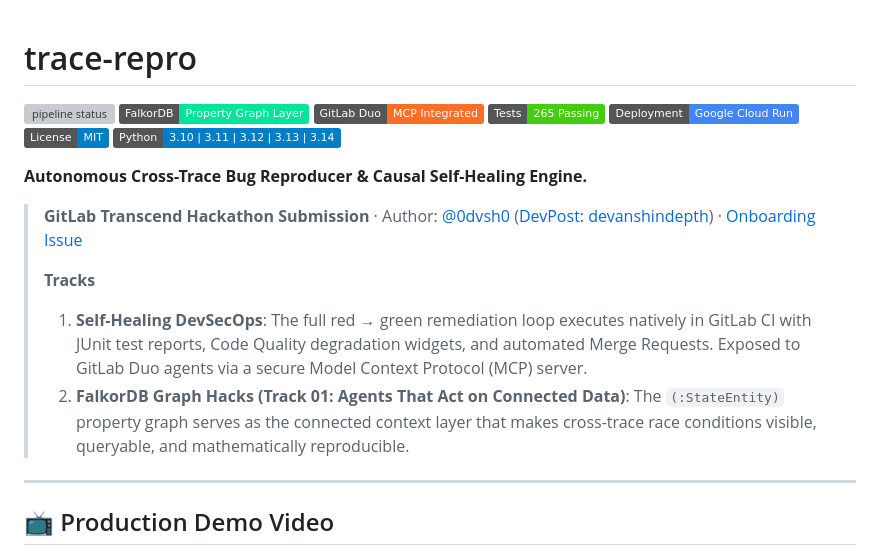
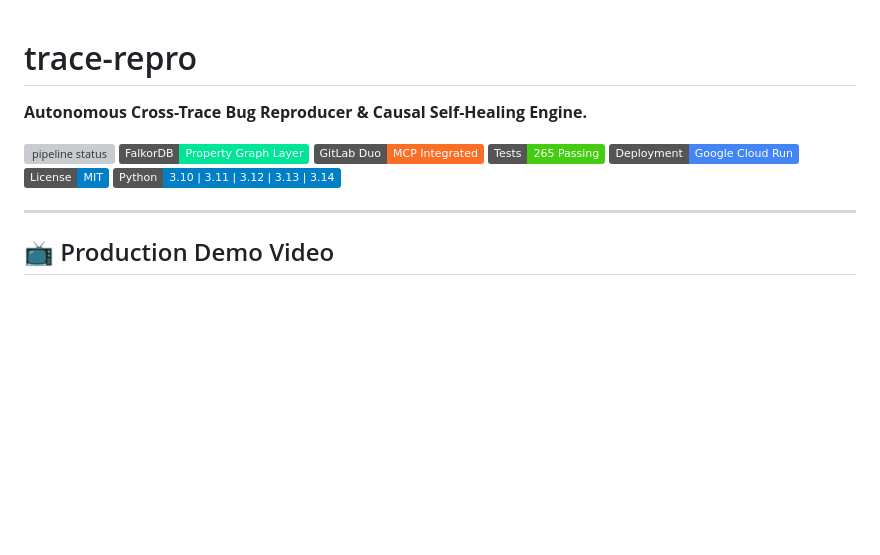
Before and after one commit to 0dvsh0/trace-repro, a Markdown page: README.md, the part around the change. GitHub-like rendering; badges without logos; blank space fills up the shorter version; grey boxes are pictures that could not be loaded.

Commit message:
Refactor README for clarity and conciseness
Removed duplicate project description and updated project details.

```diff
--- a/README.md
+++ b/README.md
@@ -1,4 +1,5 @@
 # trace-repro
+**Autonomous Cross-Trace Bug Reproducer & Causal Self-Healing Engine.**
 
 [![pipeline status](https://gitlab.com/gitlab-ai-hackathon/transcend-october-2026/43388957/showcase/badges/main/pipeline.svg)](https://gitlab.com/gitlab-ai-hackathon/transcend-october-2026/43388957/showcase/-/pipelines)
 [![FalkorDB Context Layer](https://img.shields.io/badge/FalkorDB-Property%20Graph%20Layer-00e599?logo=redis&logoColor=white)](https://falkordb.com)
@@ -7,14 +8,6 @@
 [![Google Cloud Run](https://img.shields.io/badge/Deployment-Google%20Cloud%20Run-4285F4?logo=googlecloud&logoColor=white)](https://cloud.google.com/run)
 [![License: MIT](https://img.shields.io/badge/License-MIT-blue.svg)](LICENSE)
 [![Python Version](https://img.shields.io/badge/Python-3.10%20%7C%203.11%20%7C%203.12%20%7C%203.13%20%7C%203.14-blue)](pyproject.toml)
-
-**Autonomous Cross-Trace Bug Reproducer & Causal Self-Healing Engine.**
-
-> **GitLab Transcend Hackathon Submission** · Author: [@0dvsh0](https://gitlab.com/0dvsh0) ([DevPost: devanshindepth](https://devpost.com/devanshindepth)) · [Onboarding Issue](https://gitlab.com/gitlab-ai-hackathon/transcend-october-2026/43388957/showcase/-/work_items/1)
->
-> **Tracks**
-> 1. **Self-Healing DevSecOps**: The full red &rarr; green remediation loop executes natively in GitLab CI with JUnit test reports, Code Quality degradation widgets, and automated Merge Requests. Exposed to GitLab Duo agents via a secure Model Context Protocol (MCP) server.
-> 2. **FalkorDB Graph Hacks (Track 01: Agents That Act on Connected Data)**: The `(:StateEntity)` property graph serves as the connected context layer that makes cross-trace race conditions visible, queryable, and mathematically reproducible.
 
 ---
 
```
